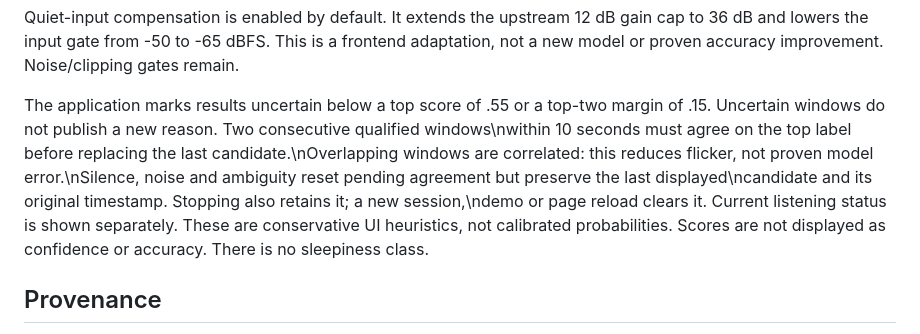
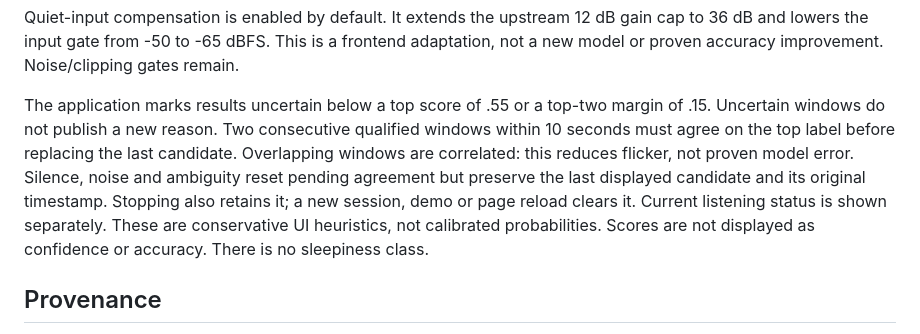
Before and after one commit to EunJinPark98/baby-crying-translator, a Markdown page: README.md, the part around the change. Drawn GitHub-style.

Commit message:
Fix line breaks in result persistence documentation

```diff
--- a/README.md
+++ b/README.md
@@ -38,7 +38,12 @@ cap to 36 dB and lowers the input gate from -50 to -65 dBFS. This is a frontend
 adaptation, not a new model or proven accuracy improvement. Noise/clipping gates remain.
 
 The application marks results uncertain below a top score of .55 or a top-two margin of .15.
-Uncertain windows do not publish a new reason. Two consecutive qualified windows\nwithin 10 seconds must agree on the top label before replacing the last candidate.\nOverlapping windows are correlated: this reduces flicker, not proven model error.\nSilence, noise and ambiguity reset pending agreement but preserve the last displayed\ncandidate and its original timestamp. Stopping also retains it; a new session,\ndemo or page reload clears it. Current listening status is shown separately.
+Uncertain windows do not publish a new reason. Two consecutive qualified windows
+within 10 seconds must agree on the top label before replacing the last candidate.
+Overlapping windows are correlated: this reduces flicker, not proven model error.
+Silence, noise and ambiguity reset pending agreement but preserve the last displayed
+candidate and its original timestamp. Stopping also retains it; a new session,
+demo or page reload clears it. Current listening status is shown separately.
 These are conservative UI heuristics, not calibrated probabilities. Scores are
 not displayed as confidence or accuracy. There is no sleepiness class.
 
```
